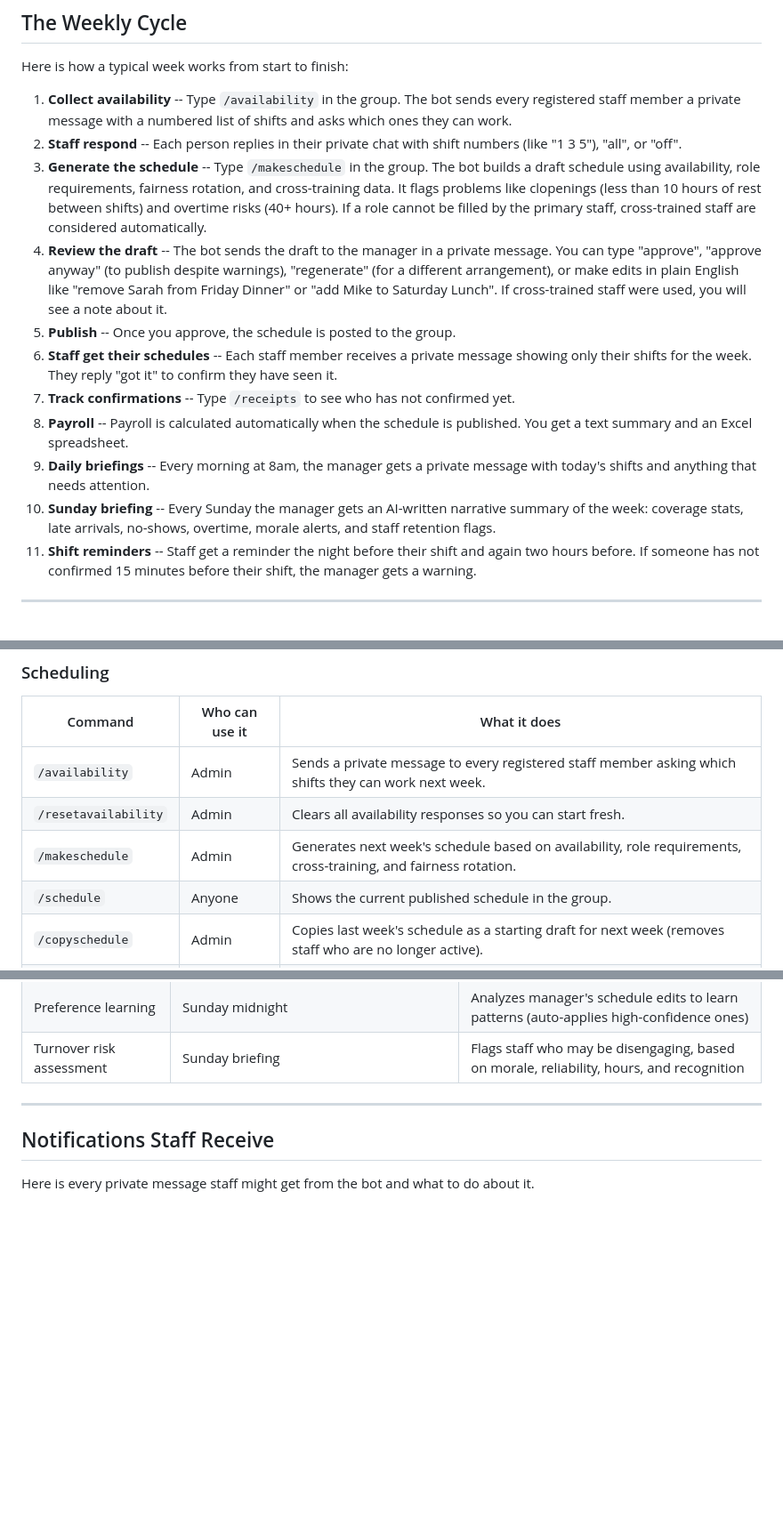
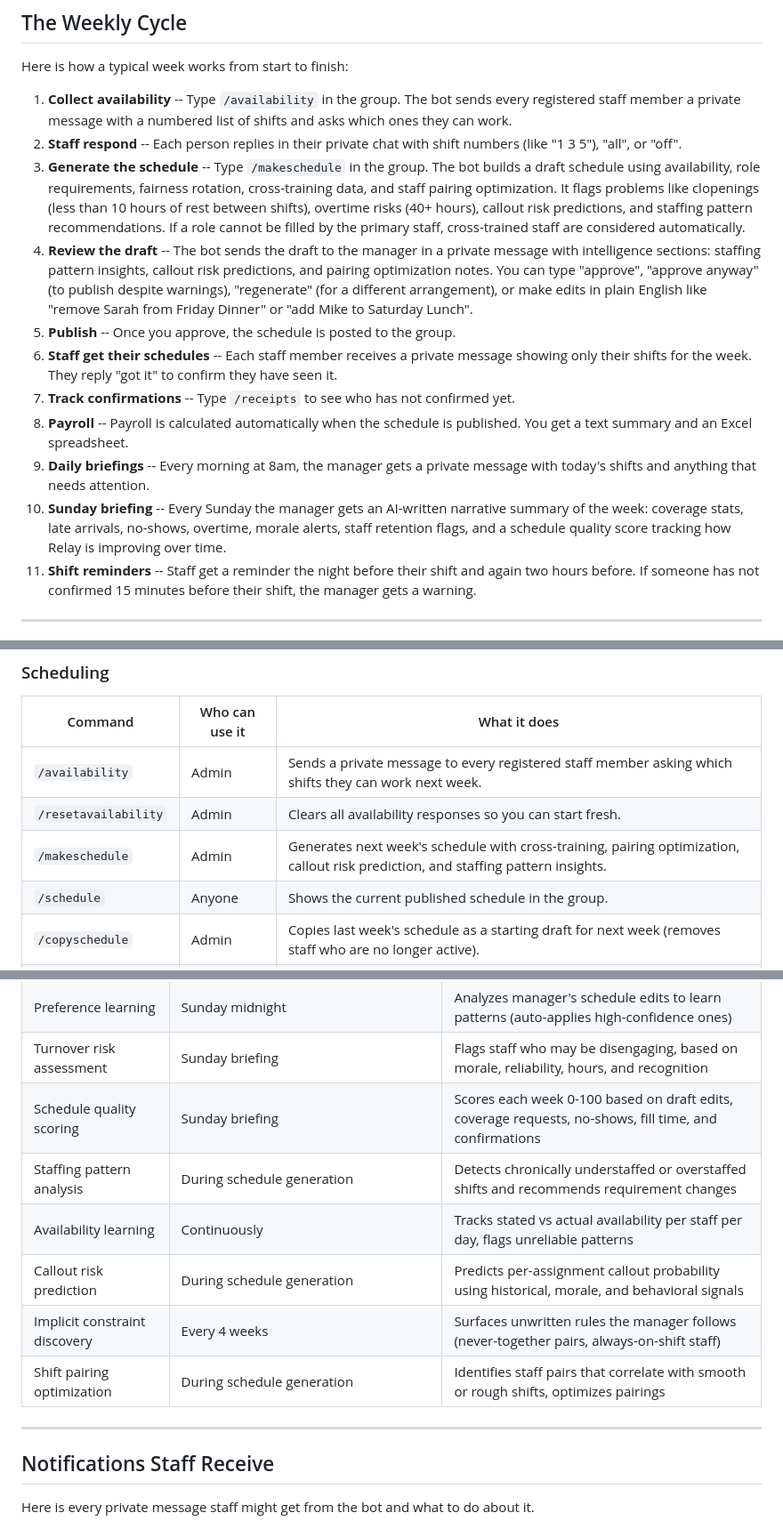
Before and after one commit to Mahin-W/Relay, a Markdown page: README.md, 3 parts joined by grey strips. Shown at 89% size. Drawn GitHub-style; blank space fills up the shorter version.

```diff
--- a/README.md
+++ b/README.md
@@ -52,14 +52,14 @@ Here is how a typical week works from start to finish:
 
 1. **Collect availability** -- Type `/availability` in the group. The bot sends every registered staff member a private message with a numbered list of shifts and asks which ones they can work.
 2. **Staff respond** -- Each person replies in their private chat with shift numbers (like "1 3 5"), "all", or "off".
-3. **Generate the schedule** -- Type `/makeschedule` in the group. The bot builds a draft schedule using availability, role requirements, fairness rotation, and cross-training data. It flags problems like clopenings (less than 10 hours of rest between shifts) and overtime risks (40+ hours). If a role cannot be filled by the primary staff, cross-trained staff are considered automatically.
-4. **Review the draft** -- The bot sends the draft to the manager in a private message. You can type "approve", "approve anyway" (to publish despite warnings), "regenerate" (for a different arrangement), or make edits in plain English like "remove Sarah from Friday Dinner" or "add Mike to Saturday Lunch". If cross-trained staff were used, you will see a note about it.
+3. **Generate the schedule** -- Type `/makeschedule` in the group. The bot builds a draft schedule using availability, role requirements, fairness rotation, cross-training data, and staff pairing optimization. It flags problems like clopenings (less than 10 hours of rest between shifts), overtime risks (40+ hours), callout risk predictions, and staffing pattern recommendations. If a role cannot be filled by the primary staff, cross-trained staff are considered automatically.
+4. **Review the draft** -- The bot sends the draft to the manager in a private message with intelligence sections: staffing pattern insights, callout risk predictions, and pairing optimization notes. You can type "approve", "approve anyway" (to publish despite warnings), "regenerate" (for a different arrangement), or make edits in plain English like "remove Sarah from Friday Dinner" or "add Mike to Saturday Lunch".
 5. **Publish** -- Once you approve, the schedule is posted to the group.
 6. **Staff get their schedules** -- Each staff member receives a private message showing only their shifts for the week. They reply "got it" to confirm they have seen it.
 7. **Track confirmations** -- Type `/receipts` to see who has not confirmed yet.
 8. **Payroll** -- Payroll is calculated automatically when the schedule is published. You get a text summary and an Excel spreadsheet.
 9. **Daily briefings** -- Every morning at 8am, the manager gets a private message with today's shifts and anything that needs attention.
-10. **Sunday briefing** -- Every Sunday the manager gets an AI-written narrative summary of the week: coverage stats, late arrivals, no-shows, overtime, morale alerts, and staff retention flags.
+10. **Sunday briefing** -- Every Sunday the manager gets an AI-written narrative summary of the week: coverage stats, late arrivals, no-shows, overtime, morale alerts, staff retention flags, and a schedule quality score tracking how Relay is improving over time.
 11. **Shift reminders** -- Staff get a reminder the night before their shift and again two hours before. If someone has not confirmed 15 minutes before their shift, the manager gets a warning.
 
 ---
@@ -82,7 +82,7 @@ These are the commands you can type in your restaurant's Telegram group.
 |---------|---------------|--------------|
 | `/availability` | Admin | Sends a private message to every registered staff member asking which shifts they can work next week. |
 | `/resetavailability` | Admin | Clears all availability responses so you can start fresh. |
-| `/makeschedule` | Admin | Generates next week's schedule based on availability, role requirements, cross-training, and fairness rotation. |
+| `/makeschedule` | Admin | Generates next week's schedule with cross-training, pairing optimization, callout risk prediction, and staffing pattern insights. |
 | `/schedule` | Anyone | Shows the current published schedule in the group. |
 | `/copyschedule` | Admin | Copies last week's schedule as a starting draft for next week (removes staff who are no longer active). |
 | `/hours` | Admin | Shows total scheduled hours for each staff member this week. |
@@ -288,6 +290,12 @@ These run on their own with no command needed.
 | Demand signal detection | Every group message | The bot captures staffing demand signals ("we were slammed") for scheduling |
 | Preference learning | Sunday midnight | Analyzes manager's schedule edits to learn patterns (auto-applies high-confidence ones) |
 | Turnover risk assessment | Sunday briefing | Flags staff who may be disengaging, based on morale, reliability, hours, and recognition |
+| Schedule quality scoring | Sunday briefing | Scores each week 0-100 based on draft edits, coverage requests, no-shows, fill time, and confirmations |
+| Staffing pattern analysis | During schedule generation | Detects chronically understaffed or overstaffed shifts and recommends requirement changes |
+| Availability learning | Continuously | Tracks stated vs actual availability per staff per day, flags unreliable patterns |
+| Callout risk prediction | During schedule generation | Predicts per-assignment callout probability using historical, morale, and behavioral signals |
+| Implicit constraint discovery | Every 4 weeks | Surfaces unwritten rules the manager follows (never-together pairs, always-on-shift staff) |
+| Shift pairing optimization | During schedule generation | Identifies staff pairs that correlate with smooth or rough shifts, optimizes pairings |
 
 ---
 
```
Also changed, not shown: other parts of README.md (+60 -1 lines).
